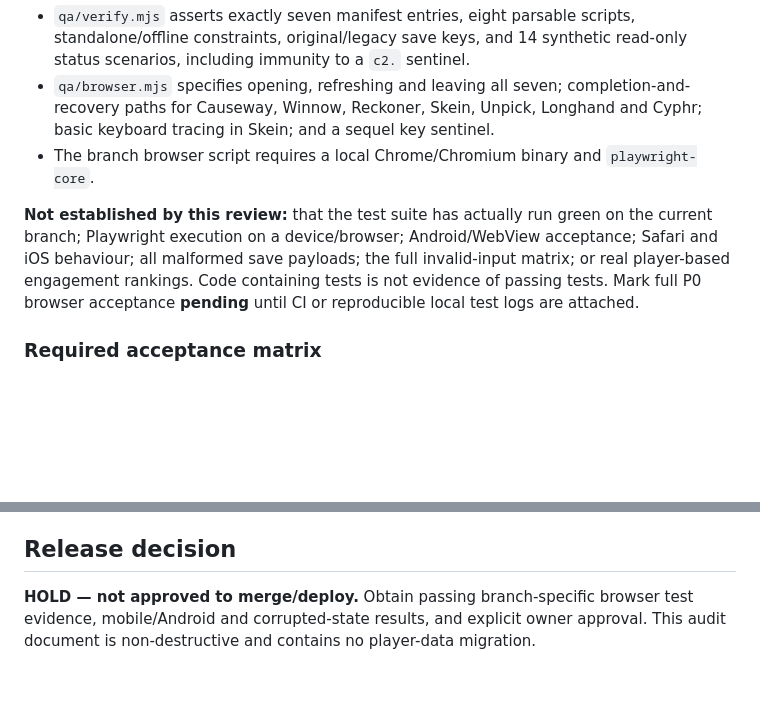
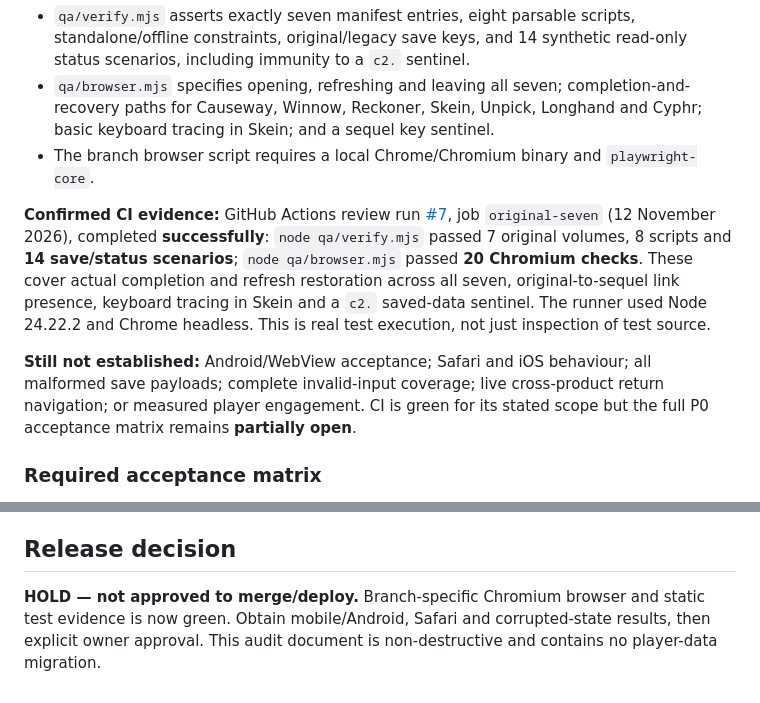
Before and after one commit to connex222/COMPENDIUM, a Markdown page: qa/ORIGINAL-FOCUS-AUDIT.md, 2 parts joined by grey strips. Rendered like a GitHub page; blank space fills up the shorter version.

Commit message:
docs(qa): record successful original seven CI and remaining acceptance risks

```diff
--- a/qa/ORIGINAL-FOCUS-AUDIT.md
+++ b/qa/ORIGINAL-FOCUS-AUDIT.md
@@ -44,7 +44,9 @@ Inspected:
 - `qa/browser.mjs` specifies opening, refreshing and leaving all seven; completion-and-recovery paths for Causeway, Winnow, Reckoner, Skein, Unpick, Longhand and Cyphr; basic keyboard tracing in Skein; and a sequel key sentinel.
 - The branch browser script requires a local Chrome/Chromium binary and `playwright-core`.
 
-**Not established by this review:** that the test suite has actually run green on the current branch; Playwright execution on a device/browser; Android/WebView acceptance; Safari and iOS behaviour; all malformed save payloads; the full invalid-input matrix; or real player-based engagement rankings. Code containing tests is not evidence of passing tests. Mark full P0 browser acceptance **pending** until CI or reproducible local test logs are attached.
+**Confirmed CI evidence:** GitHub Actions review run [#7](https://github.com/connex222/COMPENDIUM/actions/runs/43246147986), job `original-seven` (12 November 2026), completed **successfully**: `node qa/verify.mjs` passed 7 original volumes, 8 scripts and **14 save/status scenarios**; `node qa/browser.mjs` passed **20 Chromium checks**. These cover actual completion and refresh restoration across all seven, original-to-sequel link presence, keyboard tracing in Skein and a `c2.` saved-data sentinel. The runner used Node 24.22.2 and Chrome headless. This is real test execution, not just inspection of test source.
+
+**Still not established:** Android/WebView acceptance; Safari and iOS behaviour; all malformed save payloads; complete invalid-input coverage; live cross-product return navigation; or measured player engagement. CI is green for its stated scope but the full P0 acceptance matrix remains **partially open**.
 
 ### Required acceptance matrix
 
@@ -66,4 +68,4 @@ For cross-product navigation: original to sequel should be an explicit ordinary
 
 ## Release decision
 
-**HOLD — not approved to merge/deploy.** Obtain passing branch-specific browser test evidence, mobile/Android and corrupted-state results, and explicit owner approval. This audit document is non-destructive and contains no player-data migration.
+**HOLD — not approved to merge/deploy.** Branch-specific Chromium browser and static test evidence is now green. Obtain mobile/Android, Safari and corrupted-state results, then explicit owner approval. This audit document is non-destructive and contains no player-data migration.
```
